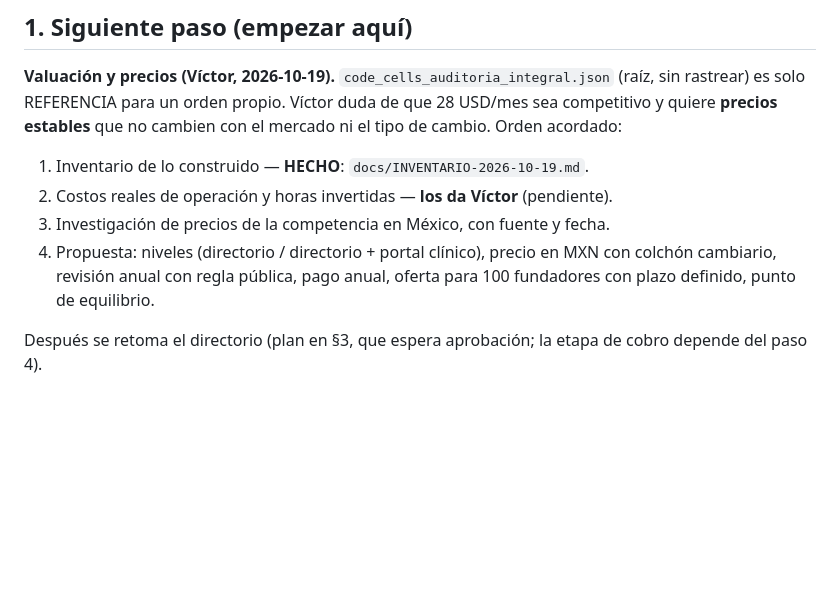
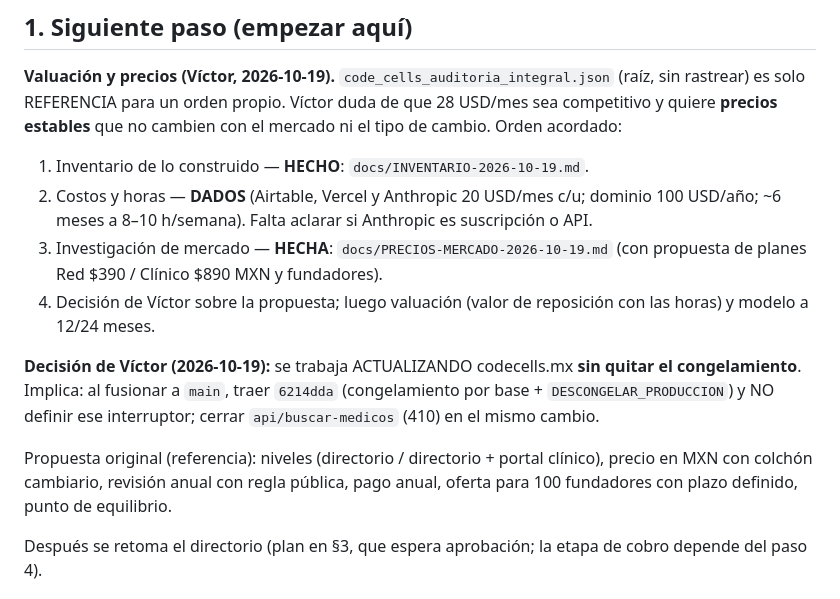
Before and after one commit to virn31/codecells-site, a Markdown page: docs/CONTINUAR.md, the part around the change. GitHub-like rendering; blank space fills up the shorter version.

Commit message:
docs: precios de mercado, costos de operación y propuesta de planes
Co-Authored-By: Claude Opus 5.5 <noreply@anthropic.com>

```diff
--- a/docs/CONTINUAR.md
+++ b/docs/CONTINUAR.md
@@ -17,9 +17,13 @@
 
 **Valuación y precios (Víctor, 2026-10-19).** `code_cells_auditoria_integral.json` (raíz, sin rastrear) es solo REFERENCIA para un orden propio. Víctor duda de que 28 USD/mes sea competitivo y quiere **precios estables** que no cambien con el mercado ni el tipo de cambio. Orden acordado:
 1. Inventario de lo construido — **HECHO**: `docs/INVENTARIO-2026-10-19.md`.
-2. Costos reales de operación y horas invertidas — **los da Víctor** (pendiente).
-3. Investigación de precios de la competencia en México, con fuente y fecha.
-4. Propuesta: niveles (directorio / directorio + portal clínico), precio en MXN con colchón cambiario, revisión anual con regla pública, pago anual, oferta para 100 fundadores con plazo definido, punto de equilibrio.
+2. Costos y horas — **DADOS** (Airtable, Vercel y Anthropic 20 USD/mes c/u; dominio 100 USD/año; ~6 meses a 8–10 h/semana). Falta aclarar si Anthropic es suscripción o API.
+3. Investigación de mercado — **HECHA**: `docs/PRECIOS-MERCADO-2026-10-19.md` (con propuesta de planes Red $390 / Clínico $890 MXN y fundadores).
+4. Decisión de Víctor sobre la propuesta; luego valuación (valor de reposición con las horas) y modelo a 12/24 meses.
+
+**Decisión de Víctor (2026-10-19):** se trabaja ACTUALIZANDO codecells.mx **sin quitar el congelamiento**. Implica: al fusionar a `main`, traer `6214dda` (congelamiento por base + `DESCONGELAR_PRODUCCION`) y NO definir ese interruptor; cerrar `api/buscar-medicos` (410) en el mismo cambio.
+
+Propuesta original (referencia): niveles (directorio / directorio + portal clínico), precio en MXN con colchón cambiario, revisión anual con regla pública, pago anual, oferta para 100 fundadores con plazo definido, punto de equilibrio.
 
 Después se retoma el directorio (plan en §3, que espera aprobación; la etapa de cobro depende del paso 4).
 
```
Also changed, not shown: docs/PRECIOS-MERCADO-2026-10-19.md (added, +68 -0 lines).
